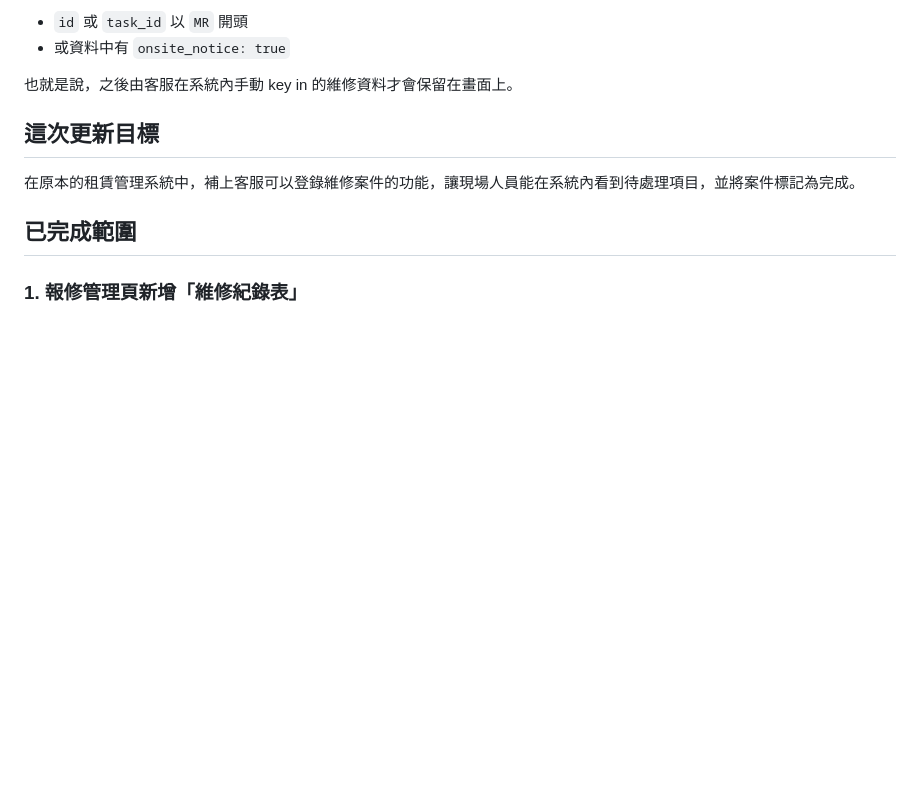
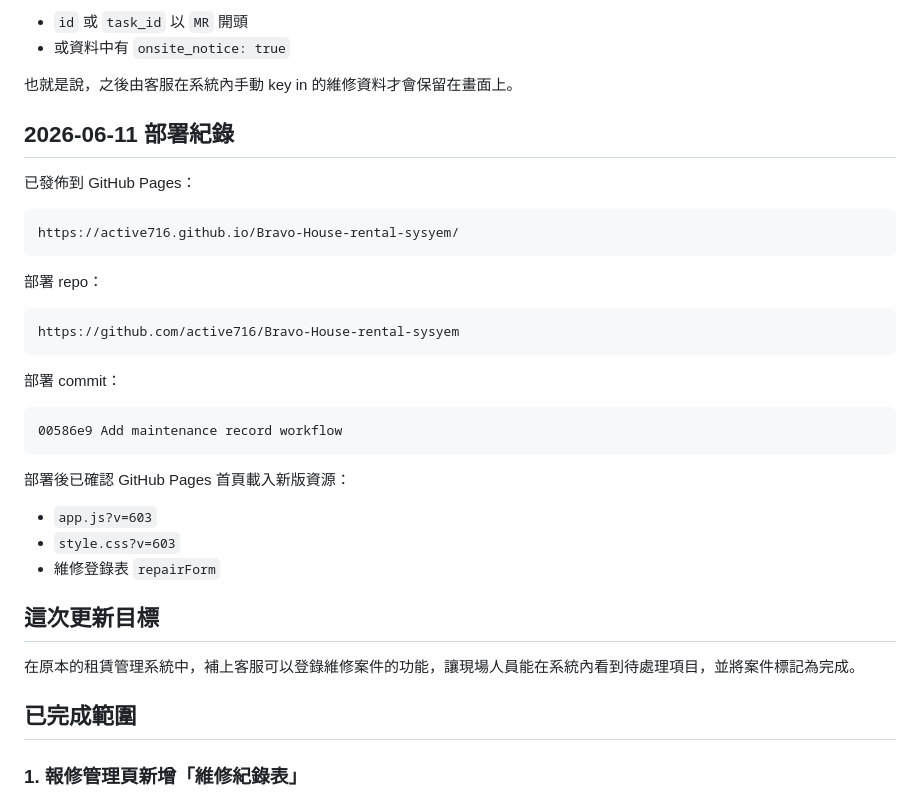
Before and after one commit to active716/Bravo-House-rental-sysyem, a Markdown page: 維修管理功能更新說明.md, the part around the change. Drawn GitHub-style; blank space fills up the shorter version.

Commit message:
Document GitHub Pages deployment

````diff
--- a/維修管理功能更新說明.md
+++ b/維修管理功能更新說明.md
@@ -16,6 +16,32 @@
 - 或資料中有 `onsite_notice: true`
 
 也就是說，之後由客服在系統內手動 key in 的維修資料才會保留在畫面上。
+
+## 2026-06-11 部署紀錄
+
+已發佈到 GitHub Pages：
+
+```text
+https://active716.github.io/Bravo-House-rental-sysyem/
+```
+
+部署 repo：
+
+```text
+https://github.com/active716/Bravo-House-rental-sysyem
+```
+
+部署 commit：
+
+```text
+00586e9 Add maintenance record workflow
+```
+
+部署後已確認 GitHub Pages 首頁載入新版資源：
+
+- `app.js?v=603`
+- `style.css?v=603`
+- 維修登錄表 `repairForm`
 
 ## 這次更新目標
 
````
